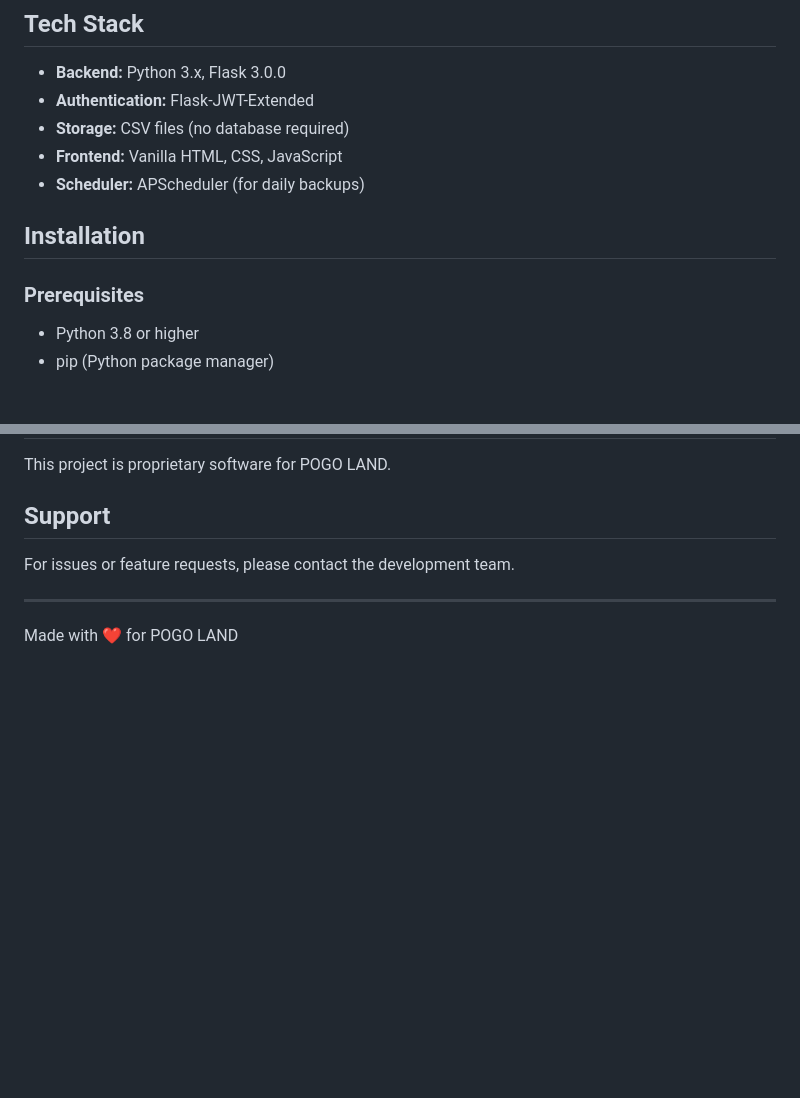
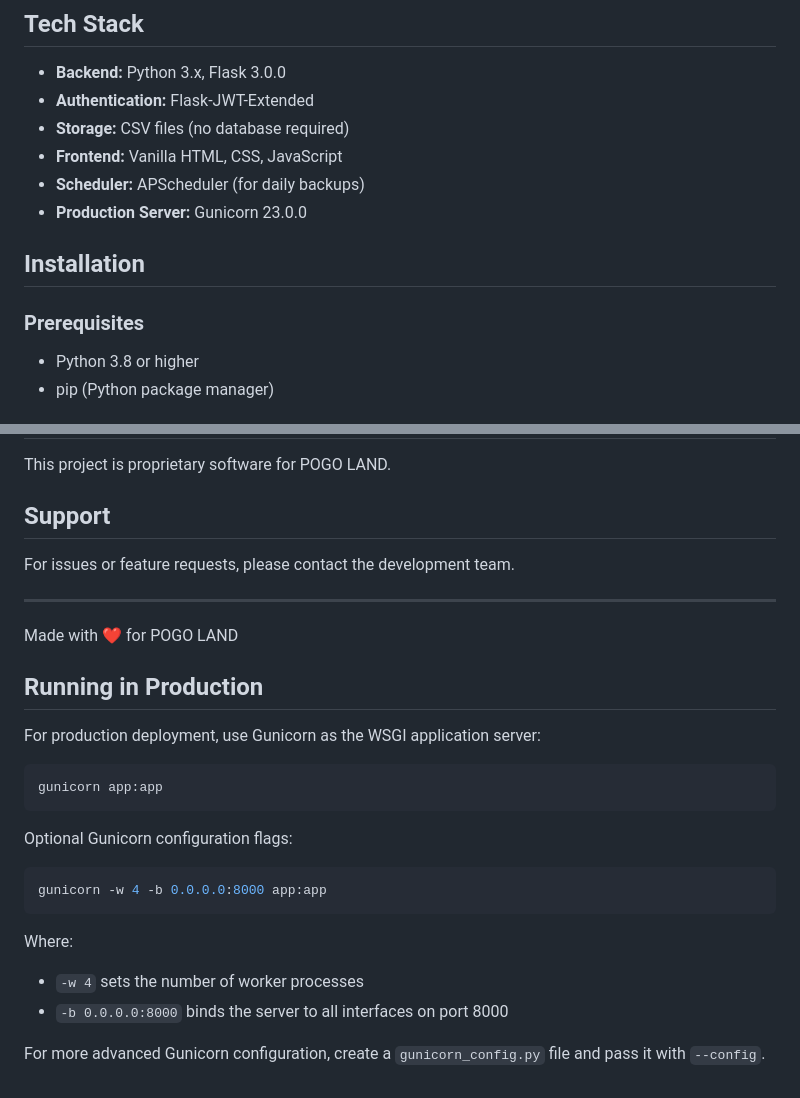
Before and after one commit to arkreddy16/PlayzoneManagement, a Markdown page: README.md, 2 parts joined by grey strips. Rendered like a GitHub page; blank space fills up the shorter version.

Commit message:
docs: auto-update documentation (5892d53) (#1)
* docs: update README.md

* docs: update README.md

* docs: update CHANGELOG.md

---------

Co-authored-by: repowrit[bot] <268436657+repowrit[bot]@users.noreply.github.com>

````diff
--- a/README.md
+++ b/README.md
@@ -48,10 +54,12 @@ A comprehensive management application for POGO LAND playzone, built with Python
 - **Storage:** CSV files (no database required)
 - **Frontend:** Vanilla HTML, CSS, JavaScript
 - **Scheduler:** APScheduler (for daily backups)
+- **Production Server:** Gunicorn 23.0.0
 
 ## Installation
 
 ### Prerequisites
+
 - Python 3.8 or higher
 - pip (Python package manager)
 
@@ -209,3 +222,22 @@ For issues or feature requests, please contact the development team.
 ---
 
 Made with ❤️ for POGO LAND
+
+## Running in Production
+
+For production deployment, use Gunicorn as the WSGI application server:
+
+```bash
+gunicorn app:app
+```
+
+Optional Gunicorn configuration flags:
+```bash
+gunicorn -w 4 -b 0.0.0.0:8000 app:app
+```
+
+Where:
+- `-w 4` sets the number of worker processes
+- `-b 0.0.0.0:8000` binds the server to all interfaces on port 8000
+
+For more advanced Gunicorn configuration, create a `gunicorn_config.py` file and pass it with `--config`.
````
Also changed, not shown: other parts of README.md (+11 -0 lines), CHANGELOG.md (added, +6 -0 lines).
